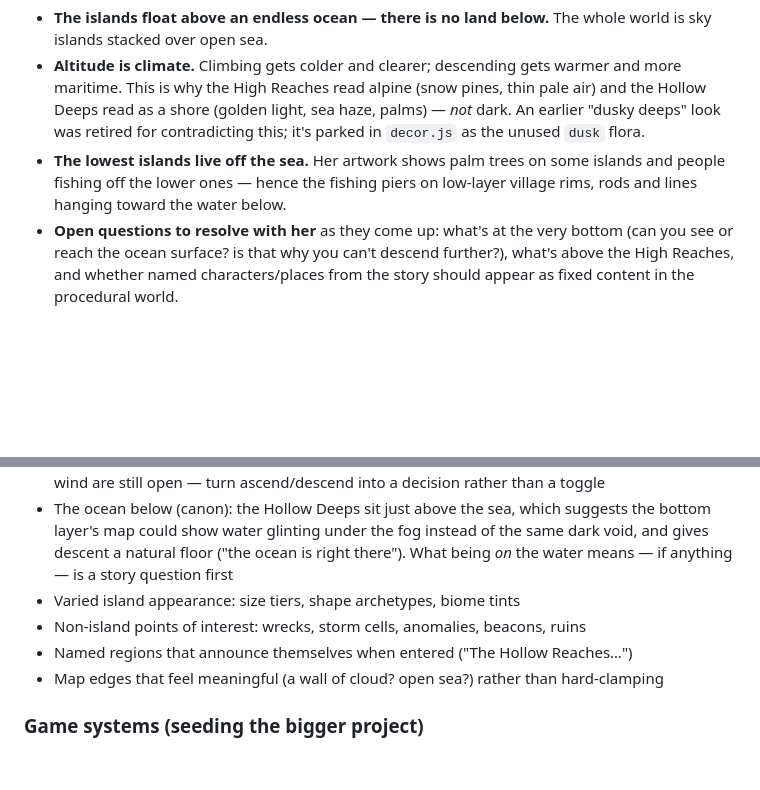
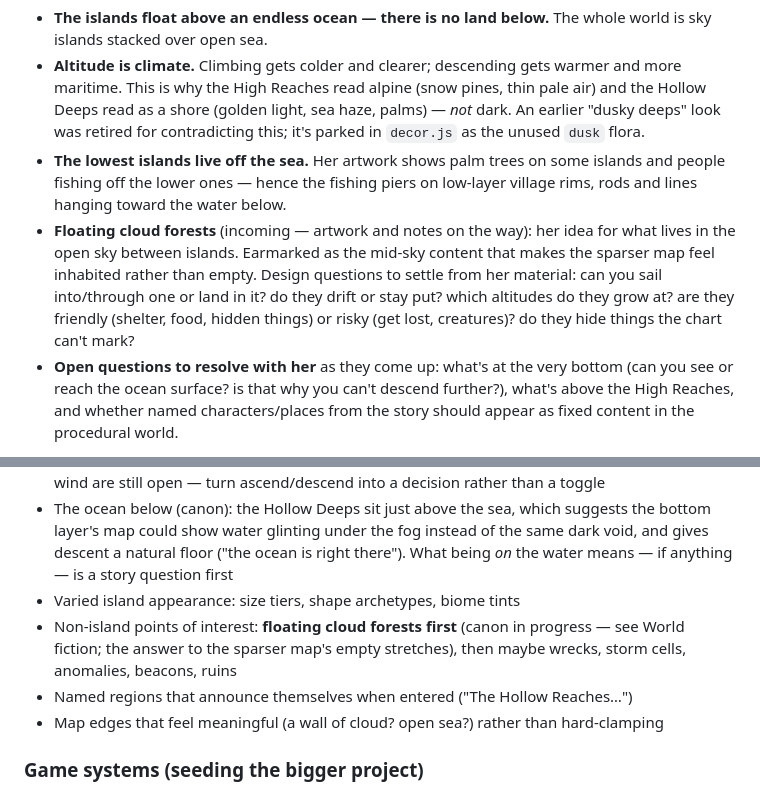
Before and after one commit to kellan/skybound, a Markdown page: notes.md, 2 parts joined by grey strips. GitHub-like rendering; blank space fills up the shorter version.

Commit message:
Earmark floating cloud forests as the mid-sky content (canon incoming)
Kiddo's idea for what lives in the open sky between islands — artwork
and story notes to follow. Recorded in the World fiction section with
the design questions her material should settle, and promoted to first
in line among non-island points of interest.

Co-Authored-By: Claude Fable 5 <noreply@anthropic.com>
Claude-Session: https://claude.ai/code/session_01E9Cpkgr9kwvVrVtyj8Mvj2

```diff
--- a/notes.md
+++ b/notes.md
@@ -9,6 +9,7 @@ The game adapts a story by the developer's kid, and her artwork is the visual so
 - **The islands float above an endless ocean — there is no land below.** The whole world is sky islands stacked over open sea.
 - **Altitude is climate.** Climbing gets colder and clearer; descending gets warmer and more maritime. This is why the High Reaches read alpine (snow pines, thin pale air) and the Hollow Deeps read as a shore (golden light, sea haze, palms) — *not* dark. An earlier "dusky deeps" look was retired for contradicting this; it's parked in `decor.js` as the unused `dusk` flora.
 - **The lowest islands live off the sea.** Her artwork shows palm trees on some islands and people fishing off the lower ones — hence the fishing piers on low-layer village rims, rods and lines hanging toward the water below.
+- **Floating cloud forests** (incoming — artwork and notes on the way): her idea for what lives in the open sky between islands. Earmarked as the mid-sky content that makes the sparser map feel inhabited rather than empty. Design questions to settle from her material: can you sail into/through one or land in it? do they drift or stay put? which altitudes do they grow at? are they friendly (shelter, food, hidden things) or risky (get lost, creatures)? do they hide things the chart can't mark?
 - **Open questions to resolve with her** as they come up: what's at the very bottom (can you see or reach the ocean surface? is that why you can't descend further?), what's above the High Reaches, and whether named characters/places from the story should appear as fixed content in the procedural world.
 
 When new story details arrive, they win over anything we invented — record them here first, then align the game.
@@ -103,7 +104,7 @@ CI runs the suite on every push (`.github/workflows/test.yml`). Claude's remote
 - Give the altitude layers distinct character: started — landing villages now differ fully per layer (palette, light, flora, relief; see village theming above), but the 2D map itself still renders every layer the same. Map-side palette/lighting per layer (cold pale sky up high, warm sea-glow below, per the altitude-as-climate canon), layer-specific island types or hazards, and altitude-varying wind are still open — turn ascend/descend into a decision rather than a toggle
 - The ocean below (canon): the Hollow Deeps sit just above the sea, which suggests the bottom layer's map could show water glinting under the fog instead of the same dark void, and gives descent a natural floor ("the ocean is right there"). What being *on* the water means — if anything — is a story question first
 - Varied island appearance: size tiers, shape archetypes, biome tints
-- Non-island points of interest: wrecks, storm cells, anomalies, beacons, ruins
+- Non-island points of interest: **floating cloud forests first** (canon in progress — see World fiction; the answer to the sparser map's empty stretches), then maybe wrecks, storm cells, anomalies, beacons, ruins
 - Named regions that announce themselves when entered ("The Hollow Reaches…")
 - Map edges that feel meaningful (a wall of cloud? open sea?) rather than hard-clamping
 
```
